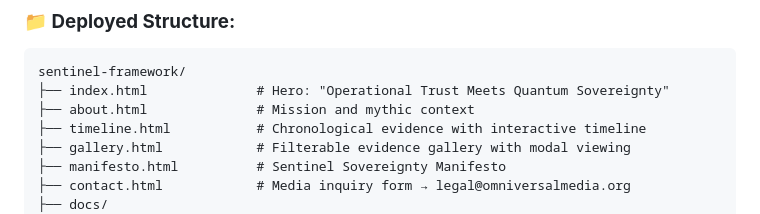
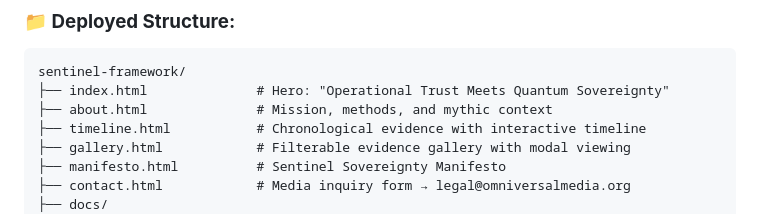
Before and after one commit to Omniversal-Media-LLC/8088Y_SW0RDF1SH34v007, a Markdown page: README.md, the part around the change. Rendered like a GitHub page.

Commit message:
Update README.md
Additional information

````diff
--- a/README.md
+++ b/README.md
@@ -22,7 +22,7 @@ Every email, every timestamped file, every CC to legal@omniversalmedia.org was a
 ```
 sentinel-framework/
 ├── index.html              # Hero: "Operational Trust Meets Quantum Sovereignty"
-├── about.html              # Mission and mythic context
+├── about.html              # Mission, methods, and mythic context
 ├── timeline.html           # Chronological evidence with interactive timeline
 ├── gallery.html            # Filterable evidence gallery with modal viewing
 ├── manifesto.html          # Sentinel Sovereignty Manifesto
````
